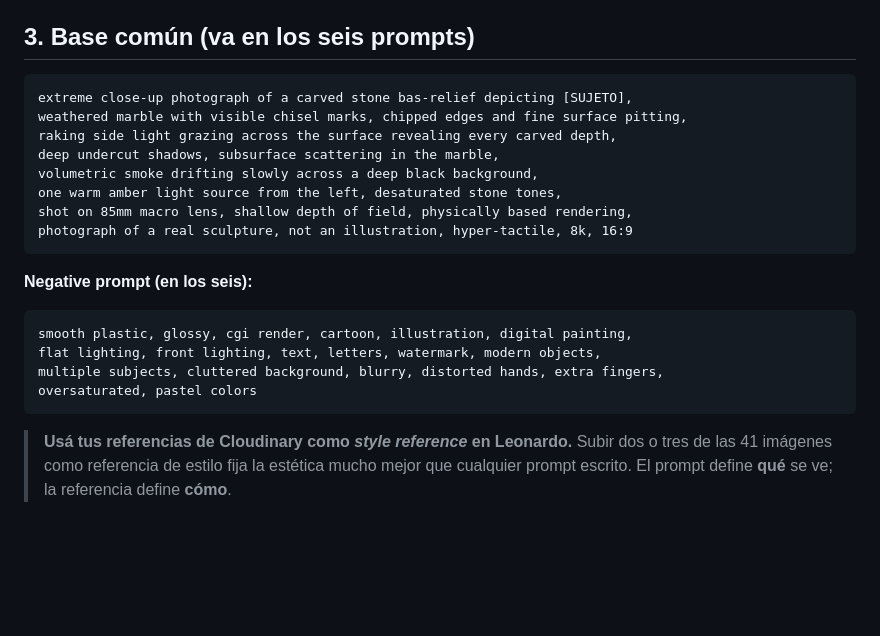
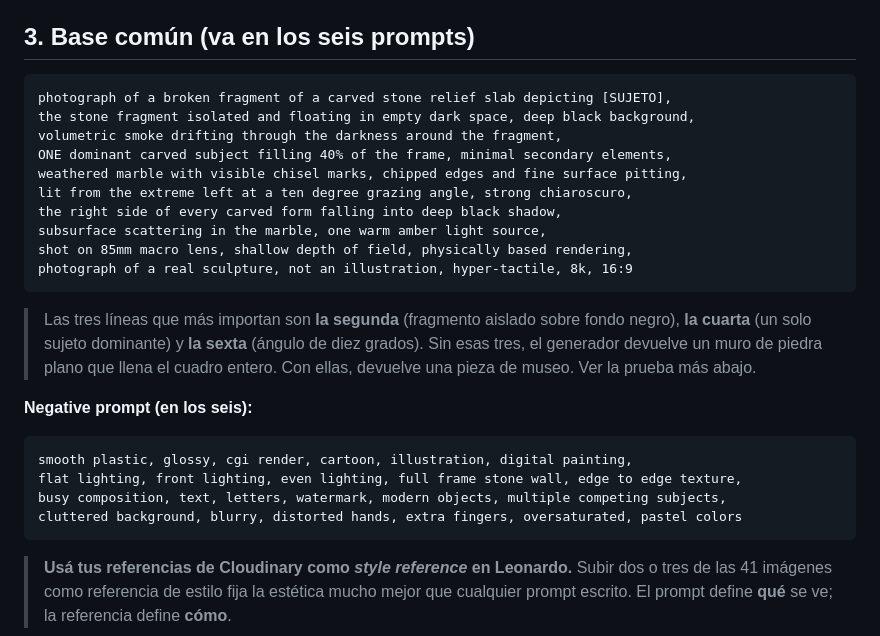
Before and after one commit to tukivirtal/canal_setiembre2026, a Markdown page: 04-produccion/prompts-leonardo-miniaturas.md, the part around the change. GitHub-like rendering; blank space fills up the shorter version.

Commit message:
Miniaturas: corregir la base del prompt tras la segunda prueba
La prueba del sistema de relieve confirmó que resuelve textura y exactitud
histórica, pero reveló tres fallos del prompt: luz frontal en vez de
rasante, ausencia de fondo negro y humo, y composición sin jerarquía.

Corrige la base pidiendo un fragmento aislado en espacio oscuro, un solo
sujeto dominante y un ángulo de luz explícito de diez grados, y amplía el
negative prompt con los defectos observados.

Co-Authored-By: Claude Opus 5 <noreply@anthropic.com>
Claude-Session: https://claude.ai/code/session_01PmAQ1LrHgd1T2RN7KGVw4a

````diff
--- a/04-produccion/prompts-leonardo-miniaturas.md
+++ b/04-produccion/prompts-leonardo-miniaturas.md
@@ -50,22 +50,29 @@ shallow depth of field, physically based rendering`.
 ## 3. Base común (va en los seis prompts)
 
 ```
-extreme close-up photograph of a carved stone bas-relief depicting [SUJETO],
+photograph of a broken fragment of a carved stone relief slab depicting [SUJETO],
+the stone fragment isolated and floating in empty dark space, deep black background,
+volumetric smoke drifting through the darkness around the fragment,
+ONE dominant carved subject filling 40% of the frame, minimal secondary elements,
 weathered marble with visible chisel marks, chipped edges and fine surface pitting,
-raking side light grazing across the surface revealing every carved depth,
-deep undercut shadows, subsurface scattering in the marble,
-volumetric smoke drifting slowly across a deep black background,
-one warm amber light source from the left, desaturated stone tones,
+lit from the extreme left at a ten degree grazing angle, strong chiaroscuro,
+the right side of every carved form falling into deep black shadow,
+subsurface scattering in the marble, one warm amber light source,
 shot on 85mm macro lens, shallow depth of field, physically based rendering,
 photograph of a real sculpture, not an illustration, hyper-tactile, 8k, 16:9
 ```
 
+> Las tres líneas que más importan son **la segunda** (fragmento aislado sobre fondo
+> negro), **la cuarta** (un solo sujeto dominante) y **la sexta** (ángulo de diez
+> grados). Sin esas tres, el generador devuelve un muro de piedra plano que llena el
+> cuadro entero. Con ellas, devuelve una pieza de museo. Ver la prueba más abajo.
+
 **Negative prompt (en los seis):**
 ```
 smooth plastic, glossy, cgi render, cartoon, illustration, digital painting,
-flat lighting, front lighting, text, letters, watermark, modern objects,
-multiple subjects, cluttered background, blurry, distorted hands, extra fingers,
-oversaturated, pastel colors
+flat lighting, front lighting, even lighting, full frame stone wall, edge to edge texture,
+busy composition, text, letters, watermark, modern objects, multiple competing subjects,
+cluttered background, blurry, distorted hands, extra fingers, oversaturated, pastel colors
 ```
 
 > **Usá tus referencias de Cloudinary como *style reference* en Leonardo.** Subir dos o
````
